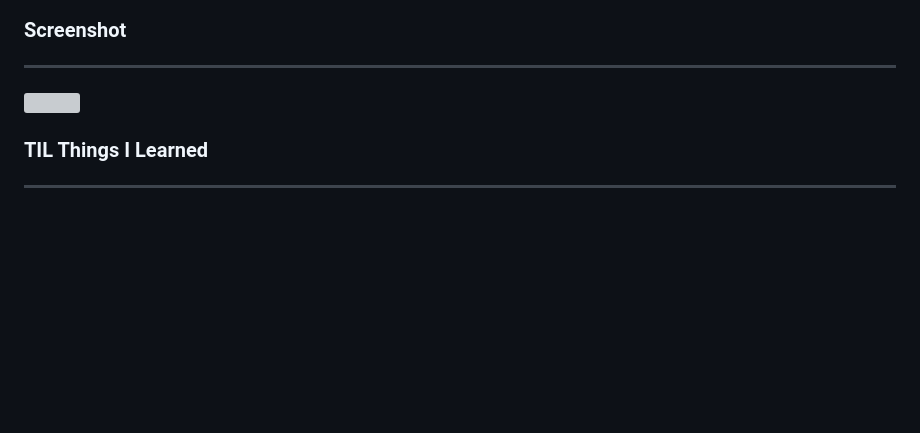
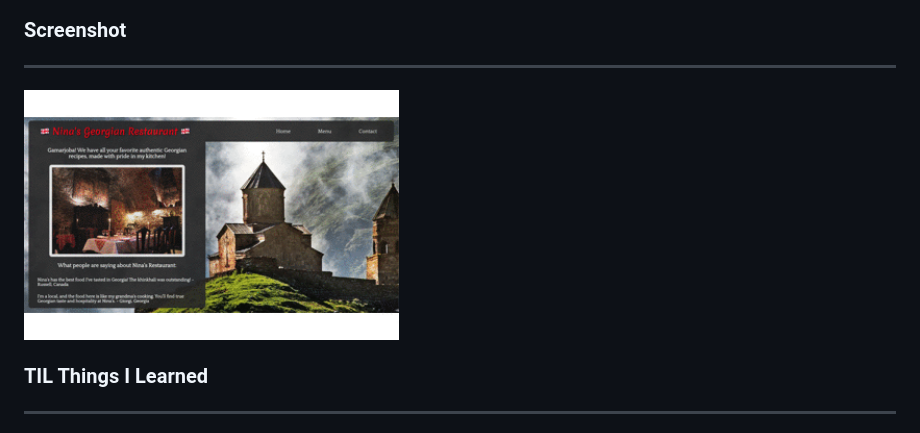
Before and after one commit to rusty-reebs/restaurant-page, a Markdown page: README.md, the part around the change. Drawn GitHub-style; pictures changed too: screenshots/ninas.gif (added); blank space fills up the shorter version; grey boxes are pictures that could not be loaded.

Commit message:
updated README with screenshot gif

```diff
--- a/README.md
+++ b/README.md
@@ -14,7 +14,7 @@ Objectives: use ES6 Modules and webpack to dynamically render pages with JavaScr
 ### Screenshot
 -----
 
-<img src="/screenshots/Screen%20Shot%202021-08-29%20at%2013.49.45.png" height="250px">
+<img src="./screenshots/ninas.gif" height="250px">
 
 ### TIL Things I Learned
 -----
```
